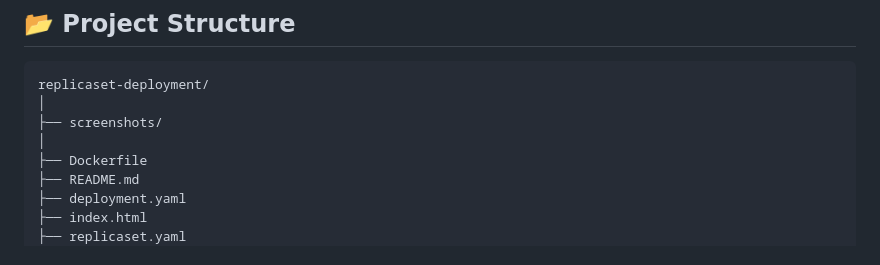
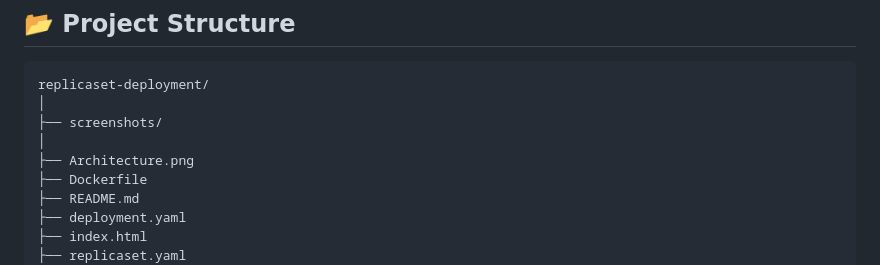
Before and after one commit to ManojKumar8244/Replica-deployment-project, a Markdown page: README.md, the part around the change. Rendered like a GitHub page.

Commit message:
Replica-deployment-project

```diff
--- a/README.md
+++ b/README.md
@@ -45,6 +45,7 @@ replicaset-deployment/
 │
 ├── screenshots/
 │
+├── Architecture.png
 ├── Dockerfile
 ├── README.md
 ├── deployment.yaml
```
